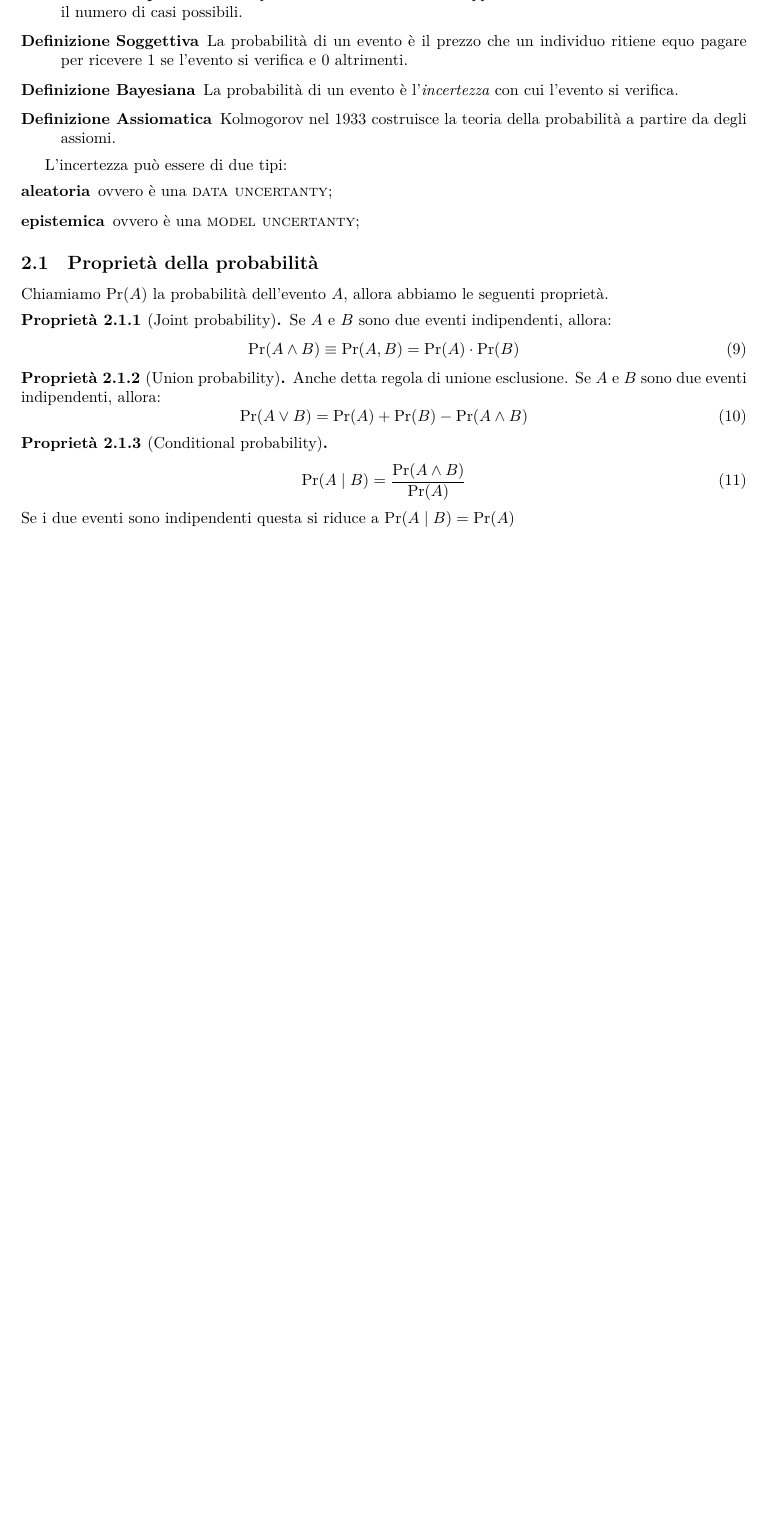
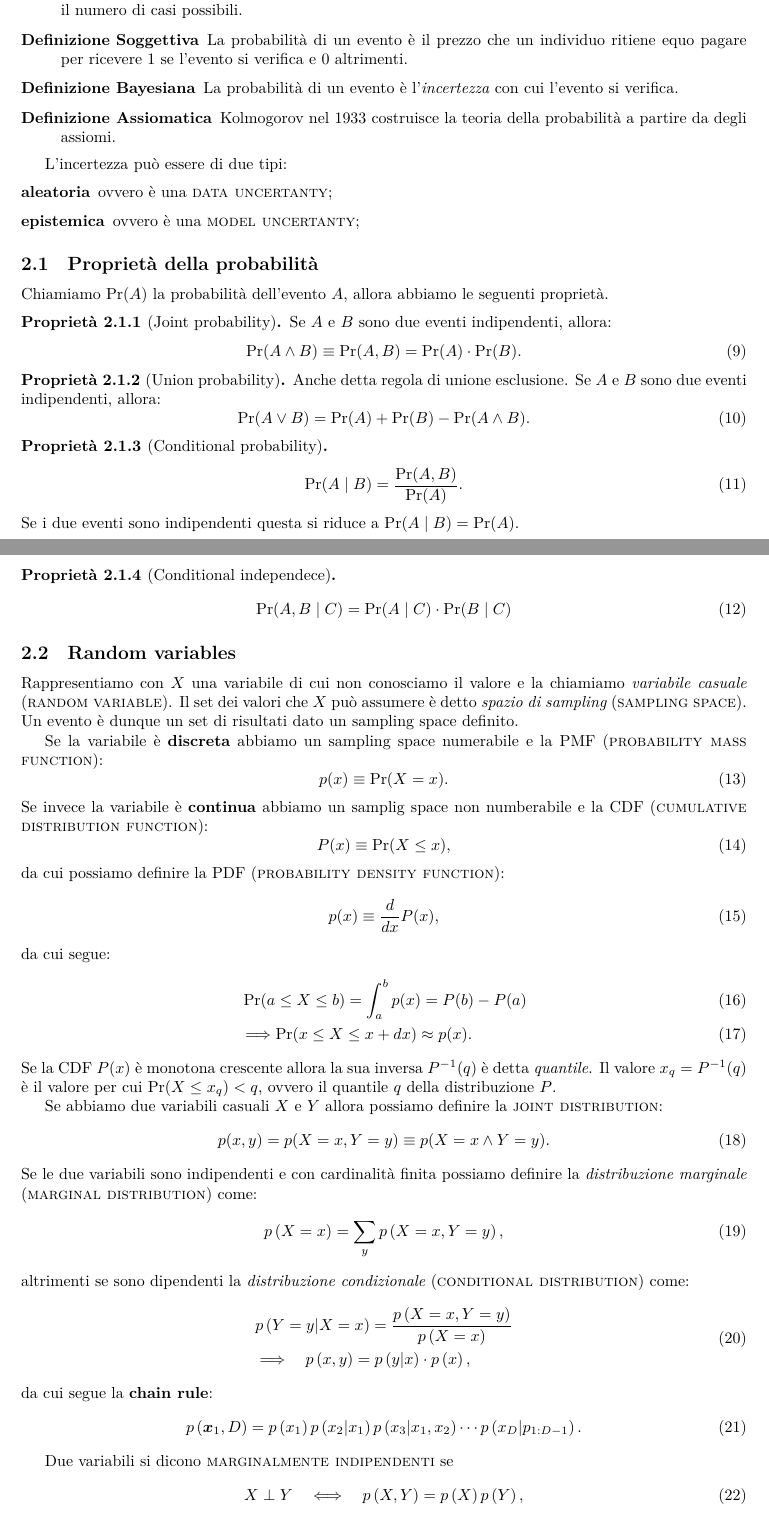
Before and after one commit to alessioRaviola/note-machine-learning, a LaTeX document (note.tex): part of page 3 of 3 before the commit and two parts of pages 3 and 4 of 4 after it, the two joined at a grey line, cut so that both start at the same text, the shorter picture padded with empty space. The pictures show the PDF file note.pdf that the author committed with the source.

Commit message:
continued lecture 2, macro for better parentesis and coditional

```diff
--- a/note.tex
+++ b/note.tex
@@ -223,3 +227,49 @@ Se i due eventi sono indipendenti questa si riduce a $\pr(A\mid B) = \pr(A)$.
 \end{equation}
 \end{property}
 
+\subsection{Random variables}
+Rappresentiamo con $X$ una variabile di cui non conosciamo il valore e la chiamiamo \textit{variabile casuale} (\im{random variable}). Il set dei valori che $X$ può assumere è detto \textit{spazio di sampling} (\im{sampling space}). Un evento è dunque un set di risultati dato un sampling space definito.
+
+Se la variabile è \textbf{discreta} abbiamo un sampling space numerabile e la PMF (\im{probability mass function}):
+\begin{equation}
+p(x) \equiv \pr(X = x).
+\end{equation}
+Se invece la variabile è \textbf{continua} abbiamo un samplig space non numberabile e la CDF (\im{cumulative distribution function}):
+\begin{equation}
+P(x) \equiv \pr(X \leq x),
+\end{equation}
+da cui possiamo definire la PDF (\im{probability density function}):
+\begin{equation}
+p(x) \equiv \frac{d}{dx}P(x),
+\end{equation}
+da cui segue:
+\begin{align}
+&\pr(a \leq X \leq b) = \int_a^b p(x) = P(b) - P(a) \\
+&\Longrightarrow \pr(x \leq X \leq x + dx) \approx p(x).
+\end{align}
+Se la CDF $P(x)$ è monotona crescente allora la sua inversa $P^{-1}(q)$ è detta \textit{quantile}. Il valore $x_q = P^{-1}(q)$ è il valore per cui $\pr(X\leq x_q) < q$, ovvero il quantile $q$ della distribuzione $P$.
+
+Se abbiamo due variabili casuali $X$ e $Y$ allora possiamo definire la \im{joint distribution}:
+\begin{equation}
+p(x, y) = p(X = x, Y = y) \equiv p(X = x\et Y = y).
+\end{equation}
+Se le due variabili sono indipendenti e con cardinalità finita possiamo definire la \textit{distribuzione marginale} (\im{marginal distribution}) come:
+\begin{equation}
+p\pare{X = x} = \sum_y p\pare{X=x, Y=y},
+\end{equation}
+altrimenti se sono dipendenti la \textit{distribuzione condizionale} (\im{conditional distribution}) come:
+\begin{equation}
+\begin{split}
+&p\pare{Y=y\cond X=x} = \frac{p\pare{X=x, Y=y}}{p\pare{X=x}} \\
+&\Longrightarrow\quad p\pare{x, y} = p\pare{y\cond x}\cdot p\pare{x},
+\end{split}
+\end{equation}
+da cui segue la \textbf{chain rule}:
+\begin{equation}
+p\pare{\vec{x}_1,D} = p\pare{x_1} p\pare{x_2\cond x_1} p\pare{x_3\cond x_1, x_2}\cdots p\pare{x_D\cond p_{1: D-1}}.
+\end{equation}
+
+Due variabili si dicono \im{marginalmente indipendenti} se
+\begin{equation}
+X\perp Y \quad\Longleftrightarrow\quad p\pare{X, Y} = p\pare{X} p\pare{Y},
+\end{equation}
```
Also changed, not shown: note.pdf, note.tex (11 more changed lines), 3 other files.
